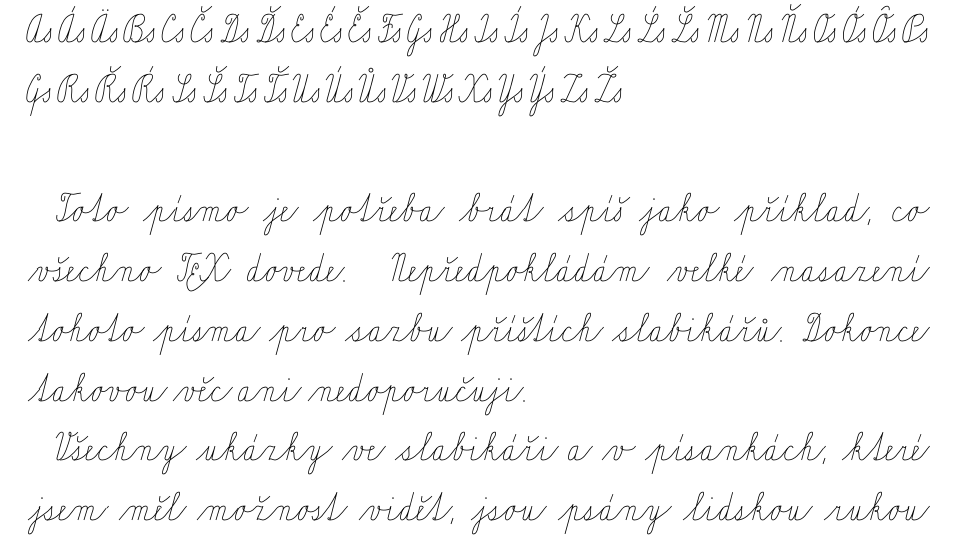
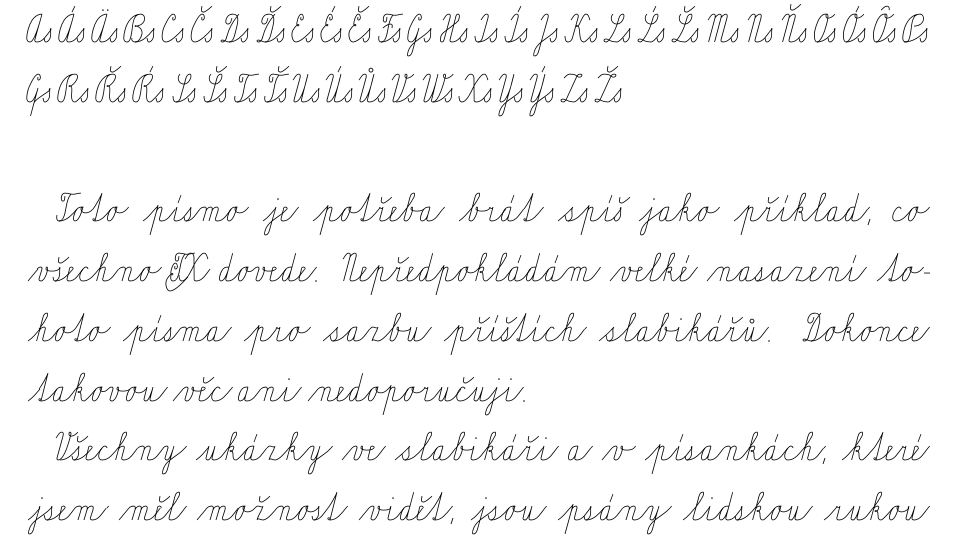
Before and after one commit to certik/slabikar-otf, a LaTeX problem sheet (examples/tex/example.tex): part of page 1 of 2, cut so that both start at the same text. Compiled offline with XeLaTeX.

```diff
--- a/examples/tex/example.tex
+++ b/examples/tex/example.tex
@@ -24,7 +24,7 @@
 As Ás Äs Bs Cs Čs Ds Ďs Es És Ěs Fs Gs Hs Is Ís Js Ks Ls Ĺs Ľs Ms Ns Ňs Os Ós Ôs Ps Qs Rs Řs Ŕs Ss Šs Ts Ťs Us Ús Ůs Vs Ws Xs Ys Ýs Zs Žs\\
 
 
-\def\TeX{T\lower.7ex\hbox{E}\kern-.17emX}
+\def\TeX{T\kern-.28em\lower.7ex\hbox{E}\kern-.17emX}
 \righthyphenmin=2  \emergencystretch=2em
 \hbadness=2900
 
```
Also changed, not shown: 1 other file.
